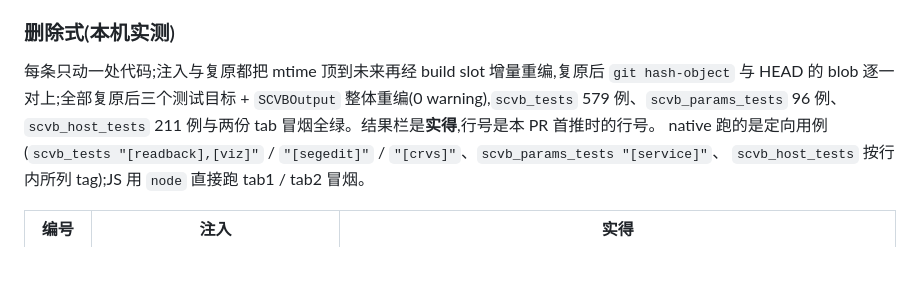
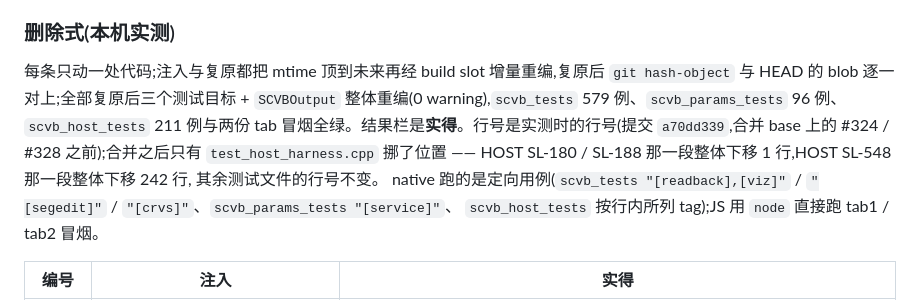
Before and after one commit to synchain-oss/scvb, a Markdown page: docs/contract-changes/20260928-sl548-manual-dim-marker.md, the part around the change. Rendered like a GitHub page; blank space fills up the shorter version.

Commit message:
docs(SL-548): 删除式行号注明实测提交与合并后的偏移
Signed-off-by: DLsnows <noreply@synchain.ca>

```diff
--- a/docs/contract-changes/20260928-sl548-manual-dim-marker.md
+++ b/docs/contract-changes/20260928-sl548-manual-dim-marker.md
@@ -116,7 +116,9 @@
 
 每条只动一处代码;注入与复原都把 mtime 顶到未来再经 build slot 增量重编,复原后 `git hash-object` 与 HEAD 的
 blob 逐一对上;全部复原后三个测试目标 + `SCVBOutput` 整体重编(0 warning),`scvb_tests` 579 例、`scvb_params_tests`
-96 例、`scvb_host_tests` 211 例与两份 tab 冒烟全绿。结果栏是**实得**,行号是本 PR 首推时的行号。
+96 例、`scvb_host_tests` 211 例与两份 tab 冒烟全绿。结果栏是**实得**。行号是实测时的行号(提交 `a70dd339`,合并 base 上的 #324 / #328 之前);合并之后只有
+`test_host_harness.cpp` 挪了位置 —— HOST SL-180 / SL-188 那一段整体下移 1 行,HOST SL-548 那一段整体下移 242 行,
+其余测试文件的行号不变。
 native 跑的是定向用例(`scvb_tests "[readback],[viz]"` / `"[segedit]"` / `"[crvs]"`、`scvb_params_tests "[service]"`、
 `scvb_host_tests` 按行内所列 tag);JS 用 `node` 直接跑 tab1 / tab2 冒烟。
 
```
